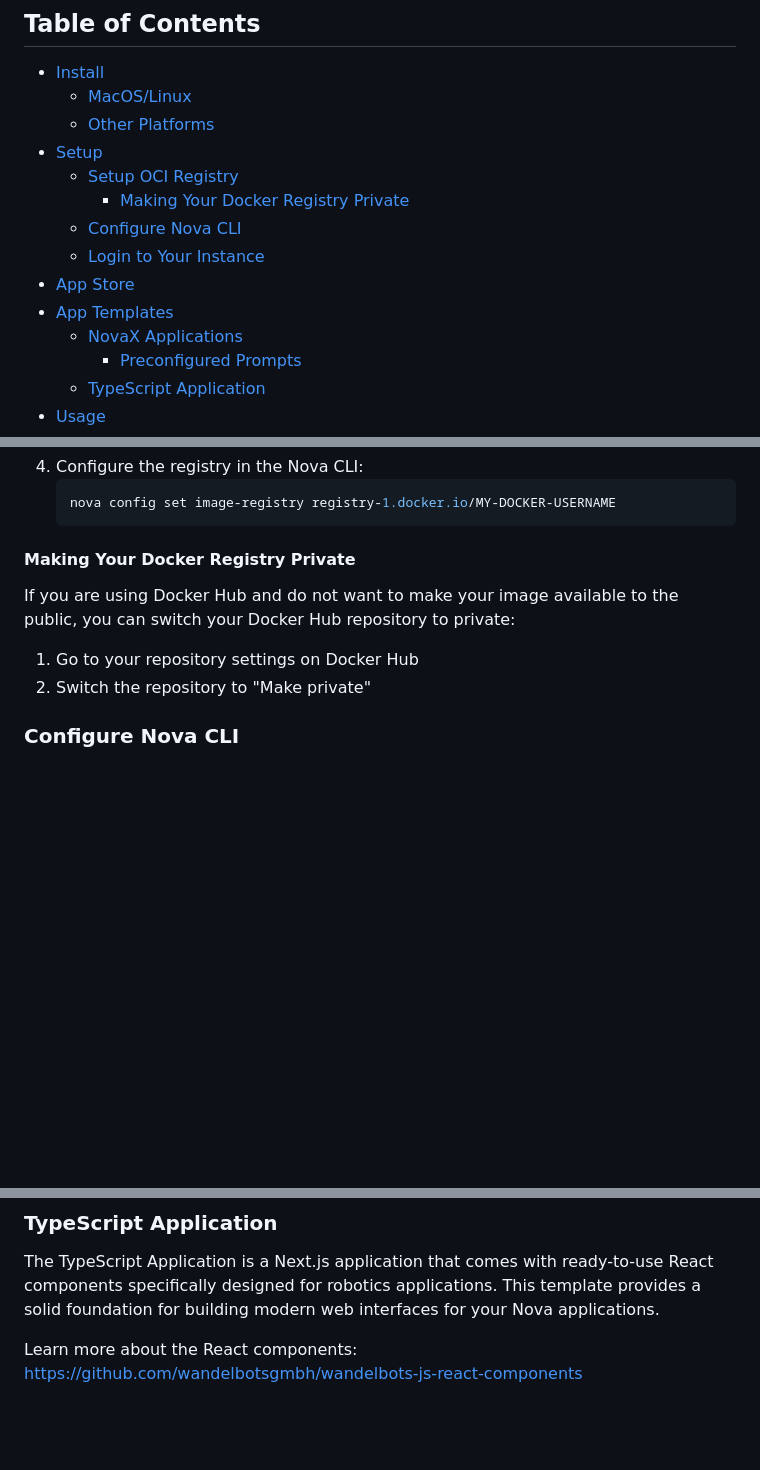
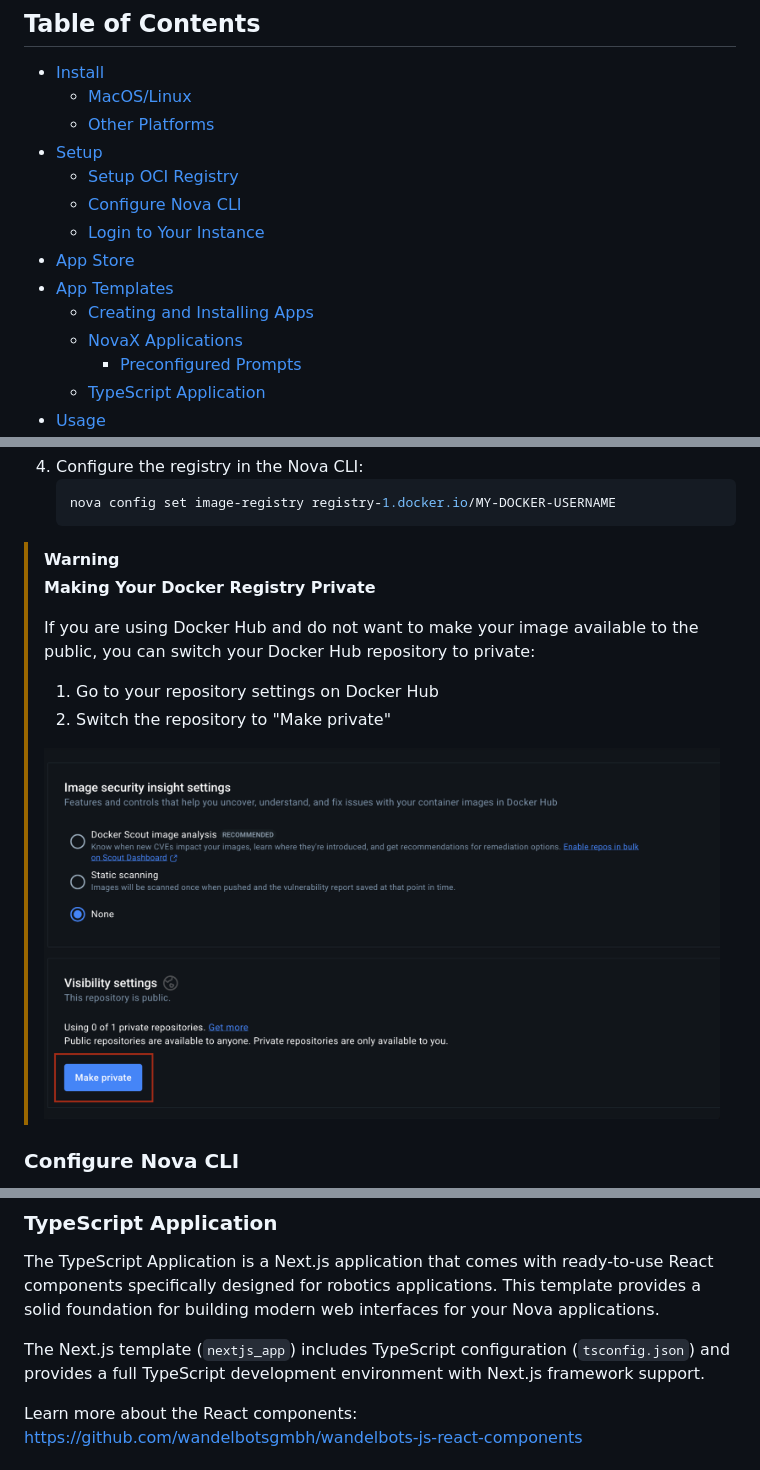
Before and after one commit to wandelbotsgmbh/nova-cli, a Markdown page: README.md, 3 parts joined by grey strips. Rendered like a GitHub page; pictures changed too: private_docker.png (added); blank space fills up the shorter version.

````diff
--- a/README.md
+++ b/README.md
@@ -11,11 +11,11 @@ The CLI helps you build and deploy applications on the NOVA platform. You can al
   - [Other Platforms](#other-platforms)
 - [Setup](#setup)
   - [Setup OCI Registry](#setup-oci-registry)
-    - [Making Your Docker Registry Private](#making-your-docker-registry-private)
   - [Configure Nova CLI](#configure-nova-cli)
   - [Login to Your Instance](#login-to-your-instance)
 - [App Store](#app-store)
 - [App Templates](#app-templates)
+  - [Creating and Installing Apps](#creating-and-installing-apps)
   - [NovaX Applications](#novax-applications)
     - [Preconfigured Prompts](#preconfigured-prompts)
   - [TypeScript Application](#typescript-application)
@@ -65,12 +65,15 @@ To deploy applications, you need a container registry that NOVA can pull your ap
    nova config set image-registry registry-1.docker.io/MY-DOCKER-USERNAME
    ```
 
-#### Making Your Docker Registry Private
-
-If you are using Docker Hub and do not want to make your image available to the public, you can switch your Docker Hub repository to private:
-
-1. Go to your repository settings on Docker Hub
-2. Switch the repository to "Make private"
+> [!WARNING]
+> **Making Your Docker Registry Private**
+>
+> If you are using Docker Hub and do not want to make your image available to the public, you can switch your Docker Hub repository to private:
+>
+> 1. Go to your repository settings on Docker Hub
+> 2. Switch the repository to "Make private"
+>
+> ![Private Docker Registry](private_docker.png)
 
 ### Configure Nova CLI
 
@@ -141,6 +193,8 @@ Learn more about NovaX Applications: https://github.com/wandelbotsgmbh/wandelbot
 ### TypeScript Application
 
 The TypeScript Application is a Next.js application that comes with ready-to-use React components specifically designed for robotics applications. This template provides a solid foundation for building modern web interfaces for your Nova applications.
+
+The Next.js template (`nextjs_app`) includes TypeScript configuration (`tsconfig.json`) and provides a full TypeScript development environment with Next.js framework support.
 
 Learn more about the React components: https://github.com/wandelbotsgmbh/wandelbots-js-react-components
 
````
Also changed, not shown: other parts of README.md (+51 -2 lines).
